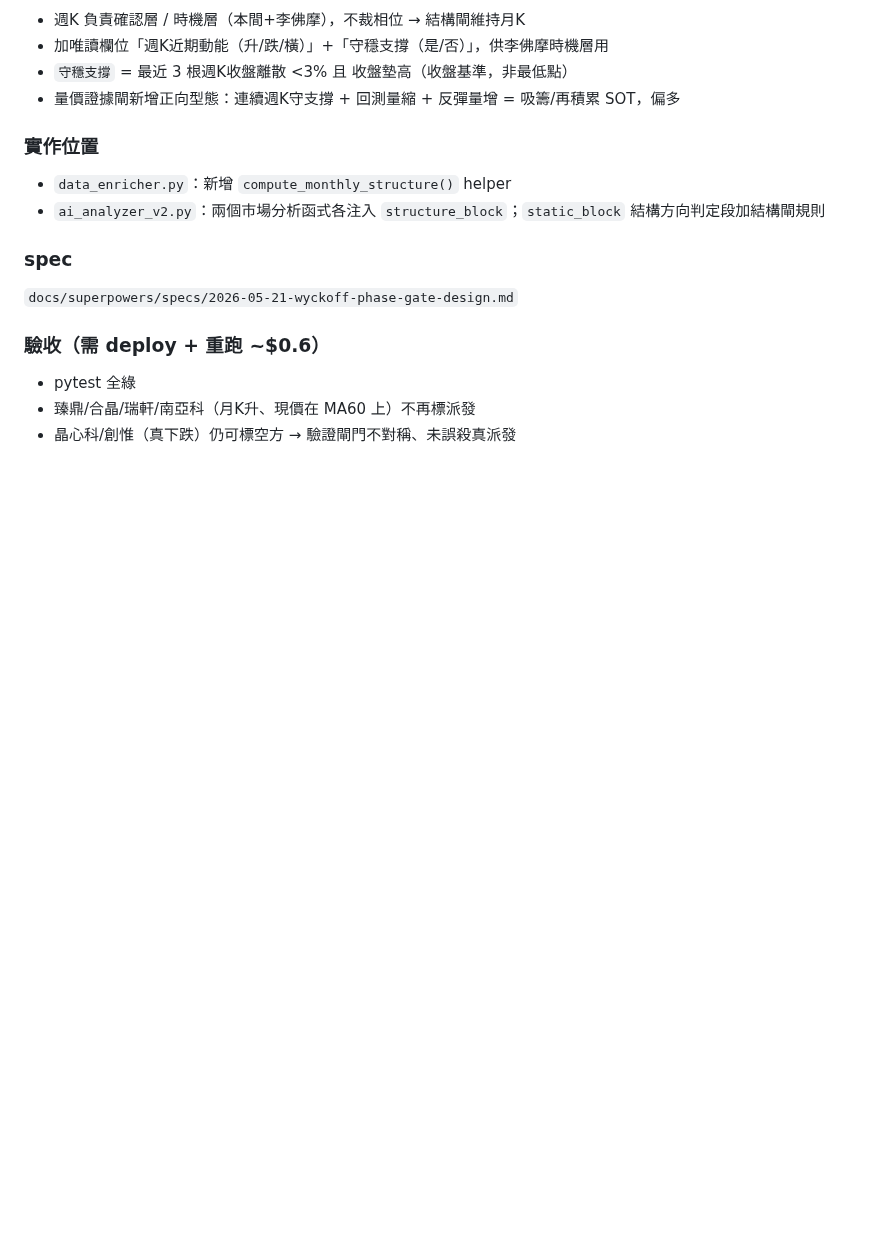
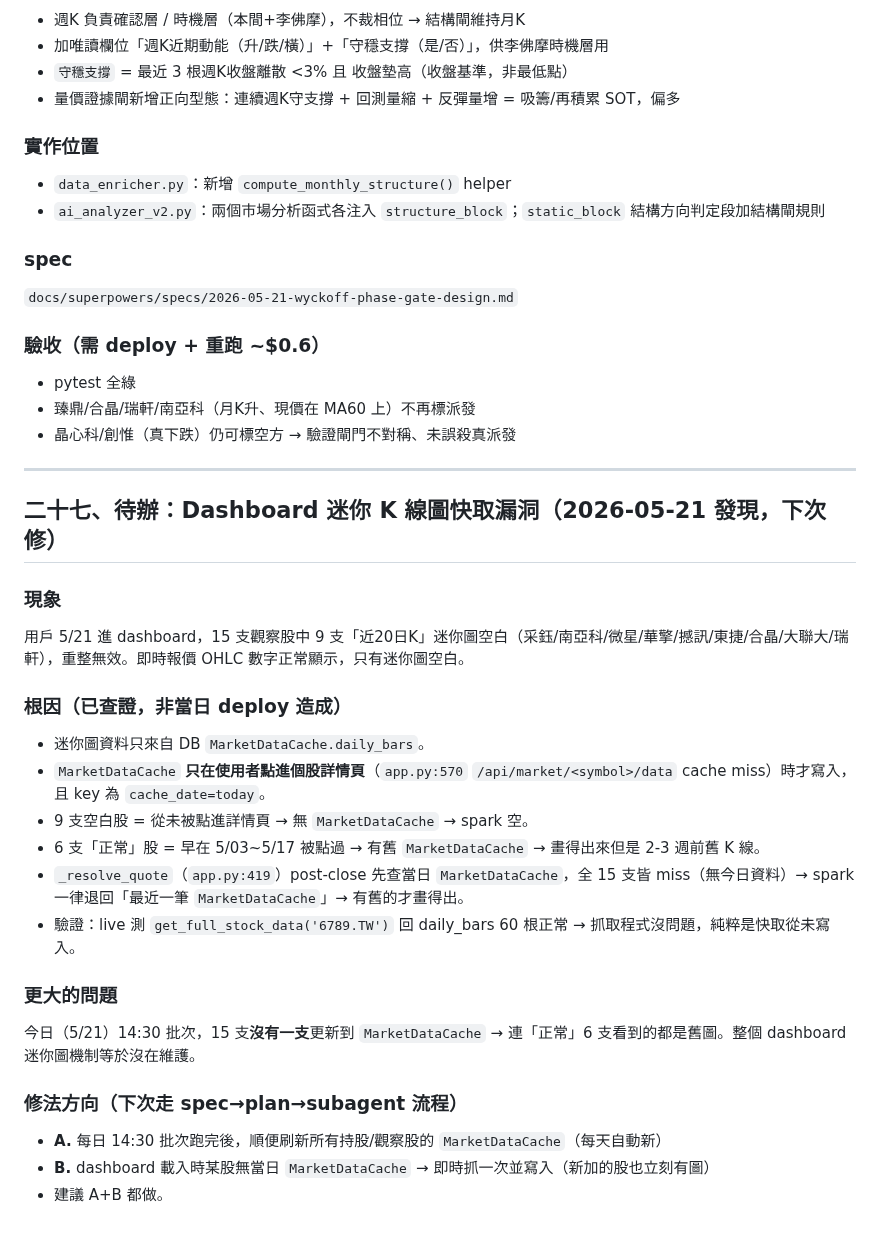
Before and after one commit to Jason690926/investment-system, a Markdown page: plan.md, the part around the change. Drawn GitHub-style; blank space fills up the shorter version.

Commit message:
docs: 記錄 Dashboard 迷你K線圖快取漏洞（plan §二十七，下次修）
用戶 5/21 發現 9 支觀察股迷你 K 線圖空白。根因：MarketDataCache
只在點進個股詳情頁時寫入，14:30 批次未刷新。非當日 deploy 造成。

Co-Authored-By: Claude Opus 4.7 (1M context) <noreply@anthropic.com>

```diff
--- a/plan.md
+++ b/plan.md
@@ -1302,3 +1302,26 @@ C（分批進場提示）列下次考慮（屬風控教育，非根本邏輯）
 - pytest 全綠
 - 臻鼎/合晶/瑞軒/南亞科（月K升、現價在 MA60 上）不再標派發
 - 晶心科/創惟（真下跌）仍可標空方 → 驗證閘門不對稱、未誤殺真派發
+
+---
+
+## 二十七、待辦：Dashboard 迷你 K 線圖快取漏洞（2026-05-21 發現，下次修）
+
+### 現象
+用戶 5/21 進 dashboard，15 支觀察股中 9 支「近20日K」迷你圖空白（采鈺/南亞科/微星/華擎/撼訊/東捷/合晶/大聯大/瑞軒），重整無效。即時報價 OHLC 數字正常顯示，只有迷你圖空白。
+
+### 根因（已查證，非當日 deploy 造成）
+- 迷你圖資料只來自 DB `MarketDataCache.daily_bars`。
+- `MarketDataCache` **只在使用者點進個股詳情頁**（`app.py:570` `/api/market/<symbol>/data` cache miss）時才寫入，且 key 為 `cache_date=today`。
+- 9 支空白股 = 從未被點進詳情頁 → 無 `MarketDataCache` → spark 空。
+- 6 支「正常」股 = 早在 5/03~5/17 被點過 → 有舊 `MarketDataCache` → 畫得出來但是 2-3 週前舊 K 線。
+- `_resolve_quote`（`app.py:419`）post-close 先查當日 `MarketDataCache`，全 15 支皆 miss（無今日資料）→ spark 一律退回「最近一筆 `MarketDataCache`」→ 有舊的才畫得出。
+- 驗證：live 測 `get_full_stock_data('6789.TW')` 回 daily_bars 60 根正常 → 抓取程式沒問題，純粹是快取從未寫入。
+
+### 更大的問題
+今日（5/21）14:30 批次，15 支**沒有一支**更新到 `MarketDataCache` → 連「正常」6 支看到的都是舊圖。整個 dashboard 迷你圖機制等於沒在維護。
+
+### 修法方向（下次走 spec→plan→subagent 流程）
+- **A.** 每日 14:30 批次跑完後，順便刷新所有持股/觀察股的 `MarketDataCache`（每天自動新）
+- **B.** dashboard 載入時某股無當日 `MarketDataCache` → 即時抓一次並寫入（新加的股也立刻有圖）
+- 建議 A+B 都做。
```
Also changed, not shown: CLAUDE.md (+3 -0 lines).
